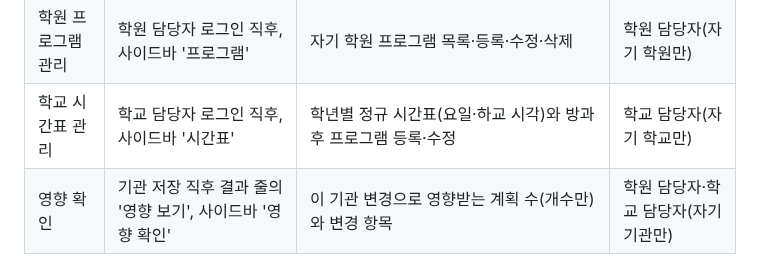
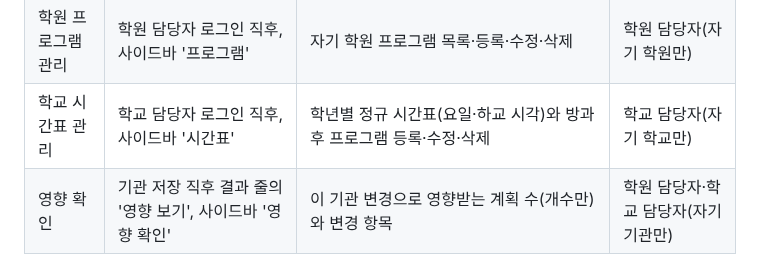
Before and after one commit to DaechulJung/EDUCONNECT, a Markdown page: docs/experience.md, the part around the change. Drawn GitHub-style.

Commit message:
docs(experience): 학교 화면 방과후 프로그램 '등록·수정·삭제'로 arch 227행·화면과 맞춤 (12:46Z 지시 a9c7a904)
Co-Authored-By: Claude Opus 5.5 <noreply@anthropic.com>

```diff
--- a/docs/experience.md
+++ b/docs/experience.md
@@ -33,7 +33,7 @@ updated: 2026-10-10
 | 조정안 | 확정 계획 상세의 '조정안 보기' | 규칙 위반 0건인 대안 일정을 기존 계획과 나란히 보고 수락·거절. 대안이 없으면 완화할 조건 | 보호자(자기 계획만) |
 | 자녀 탭 | 하단 탭 '자녀' | 자녀 목록, 자녀 등록·수정(별칭·만 나이·학년·학교·관심사·교육 목표·기존 일정), 하교 시각 직접 입력 | 보호자(자기 자녀만) |
 | 학원 프로그램 관리 | 학원 담당자 로그인 직후, 사이드바 '프로그램' | 자기 학원 프로그램 목록·등록·수정·삭제 | 학원 담당자(자기 학원만) |
-| 학교 시간표 관리 | 학교 담당자 로그인 직후, 사이드바 '시간표' | 학년별 정규 시간표(요일·하교 시각)와 방과후 프로그램 등록·수정 | 학교 담당자(자기 학교만) |
+| 학교 시간표 관리 | 학교 담당자 로그인 직후, 사이드바 '시간표' | 학년별 정규 시간표(요일·하교 시각)와 방과후 프로그램 등록·수정·삭제 | 학교 담당자(자기 학교만) |
 | 영향 확인 | 기관 저장 직후 결과 줄의 '영향 보기', 사이드바 '영향 확인' | 이 기관 변경으로 영향받는 계획 수(개수만)와 변경 항목 | 학원 담당자·학교 담당자(자기 기관만) |
 
 - 보호자는 기관 화면 경로를, 기관 담당자는 보호자 화면 경로를 열 수 없다. 남의 기관·자녀·계획은 화면에서 목록에 나오지 않고, 직접 주소로 열면 '찾을 수 없음'(서버 404)을 보인다.
```
